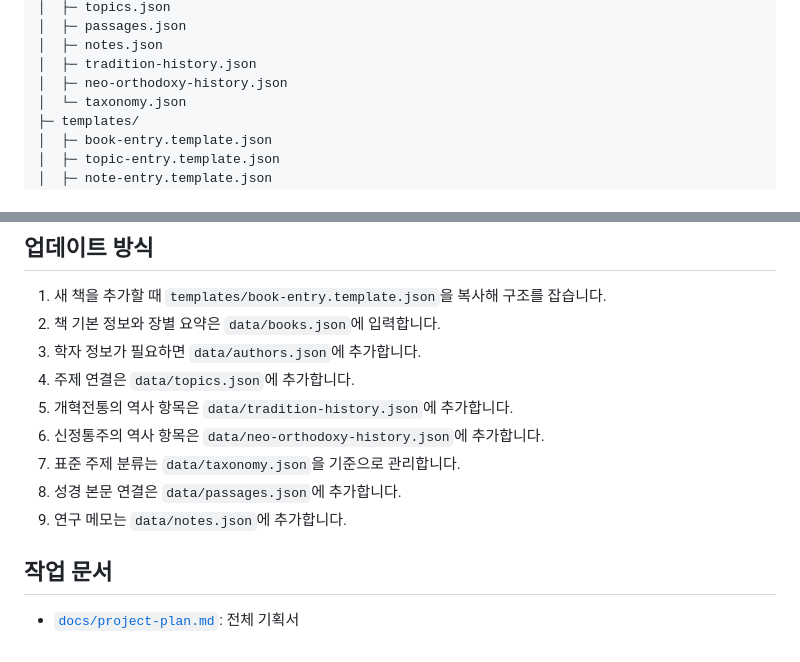
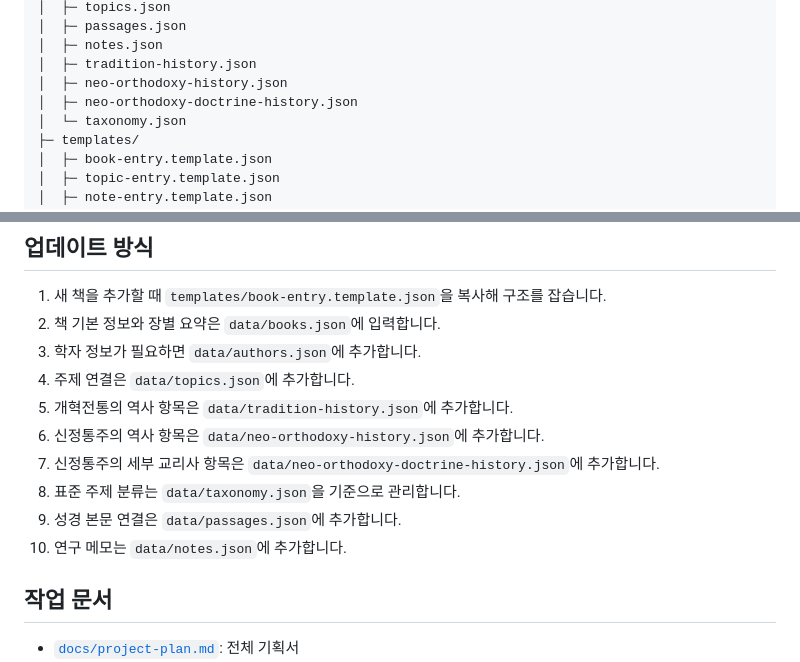
Before and after one commit to Gyu1718/Reformed_Theology_Research_Archive, a Markdown page: README.md, 2 parts joined by grey strips. GitHub-like rendering.

Commit message:
Document neo-orthodox doctrine history data file

```diff
--- a/README.md
+++ b/README.md
@@ -46,6 +46,7 @@
 │  ├─ notes.json
 │  ├─ tradition-history.json
 │  ├─ neo-orthodoxy-history.json
+│  ├─ neo-orthodoxy-doctrine-history.json
 │  └─ taxonomy.json
 ├─ templates/
 │  ├─ book-entry.template.json
@@ -68,9 +69,10 @@
 4. 주제 연결은 `data/topics.json`에 추가합니다.
 5. 개혁전통의 역사 항목은 `data/tradition-history.json`에 추가합니다.
 6. 신정통주의 역사 항목은 `data/neo-orthodoxy-history.json`에 추가합니다.
-7. 표준 주제 분류는 `data/taxonomy.json`을 기준으로 관리합니다.
-8. 성경 본문 연결은 `data/passages.json`에 추가합니다.
-9. 연구 메모는 `data/notes.json`에 추가합니다.
+7. 신정통주의 세부 교리사 항목은 `data/neo-orthodoxy-doctrine-history.json`에 추가합니다.
+8. 표준 주제 분류는 `data/taxonomy.json`을 기준으로 관리합니다.
+9. 성경 본문 연결은 `data/passages.json`에 추가합니다.
+10. 연구 메모는 `data/notes.json`에 추가합니다.
 
 ## 작업 문서
 
```
